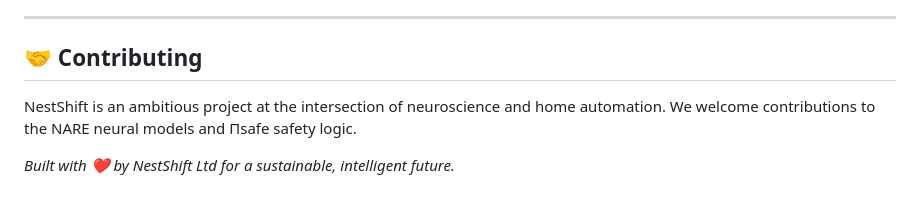
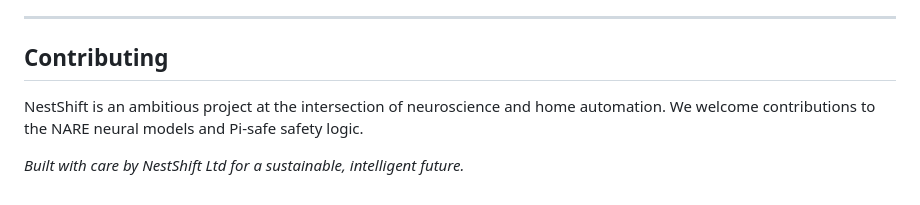
Before and after one commit to aryan597/nestshift-os, a Markdown page: README.md, the part around one of its changes. Drawn GitHub-style.

```diff
--- a/README.md
+++ b/README.md
@@ -179,8 +189,8 @@ nestshift-github-ready/
 
 ---
 
-## 🤝 Contributing
+## Contributing
 
-NestShift is an ambitious project at the intersection of neuroscience and home automation. We welcome contributions to the NARE neural models and Πsafe safety logic.
+NestShift is an ambitious project at the intersection of neuroscience and home automation. We welcome contributions to the NARE neural models and Pi-safe safety logic.
 
-*Built with ❤️ by NestShift Ltd for a sustainable, intelligent future.*
+*Built with care by NestShift Ltd for a sustainable, intelligent future.*
```
Also changed, not shown: other parts of README.md (+49 -39 lines).
